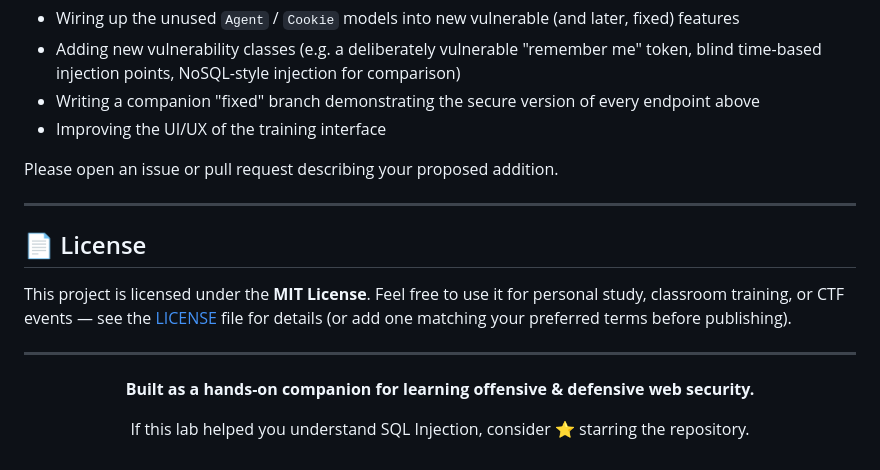
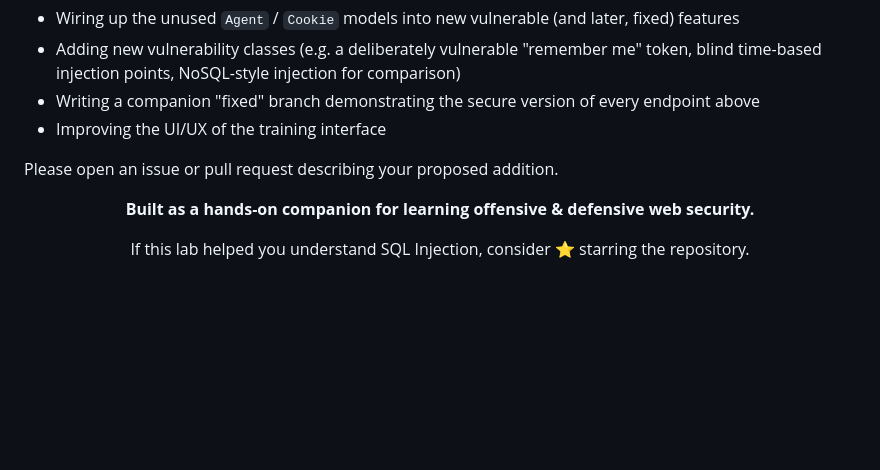
Before and after one commit to the0x-pwn/sql_injection, a Markdown page: README.md, the part around the change. Drawn GitHub-style; blank space fills up the shorter version.

```diff
--- a/README.md
+++ b/README.md
@@ -432,13 +432,7 @@ Contributions that **extend the lab's educational value** are welcome — for ex
 
 Please open an issue or pull request describing your proposed addition.
 
----
 
-## 📄 License
-
-This project is licensed under the **MIT License**. Feel free to use it for personal study, classroom training, or CTF events — see the [LICENSE](LICENSE) file for details (or add one matching your preferred terms before publishing).
-
----
 
 <div align="center">
 
```
